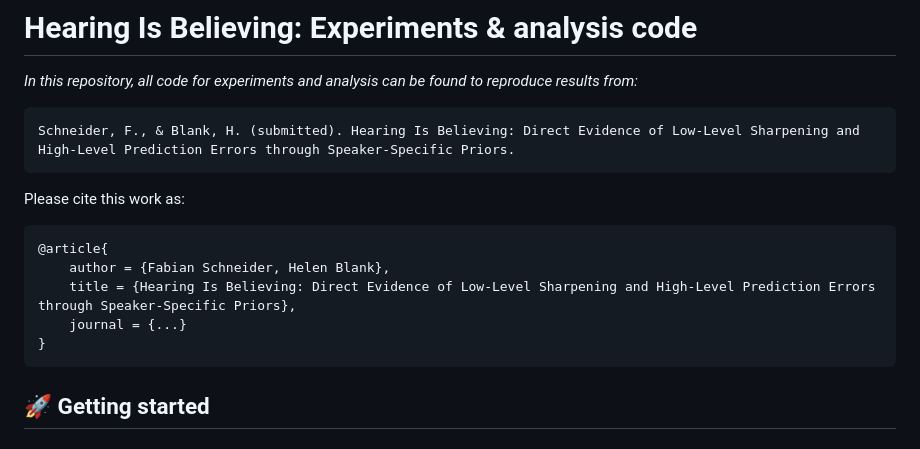
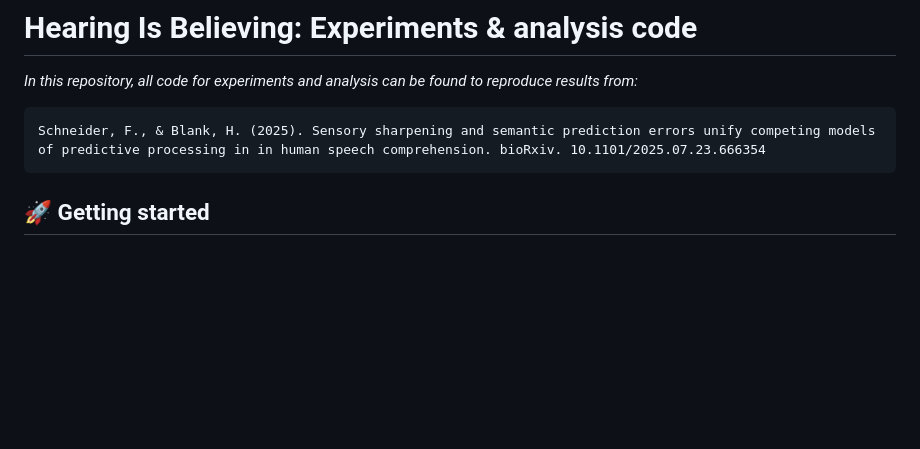
Before and after one commit to predcommlab/hearing_is_believing, a Markdown page: README.md, the part around the change. Rendered like a GitHub page; blank space fills up the shorter version.

````diff
--- a/README.md
+++ b/README.md
@@ -2,17 +2,7 @@
 *In this repository, all code for experiments and analysis can be found to reproduce results from:*
 
 ```
-Schneider, F., & Blank, H. (submitted). Hearing Is Believing: Direct Evidence of Low-Level Sharpening and High-Level Prediction Errors through Speaker-Specific Priors.
-```
-
-Please cite this work as:
-
-```graphql
-@article{
-    author = {Fabian Schneider, Helen Blank},
-    title = {Hearing Is Believing: Direct Evidence of Low-Level Sharpening and High-Level Prediction Errors through Speaker-Specific Priors},
-    journal = {...}
-}
+Schneider, F., & Blank, H. (2025). Sensory sharpening and semantic prediction errors unify competing models of predictive processing in in human speech comprehension. bioRxiv. 10.1101/2025.07.23.666354
 ```
 
 ## 🚀 Getting started
````
